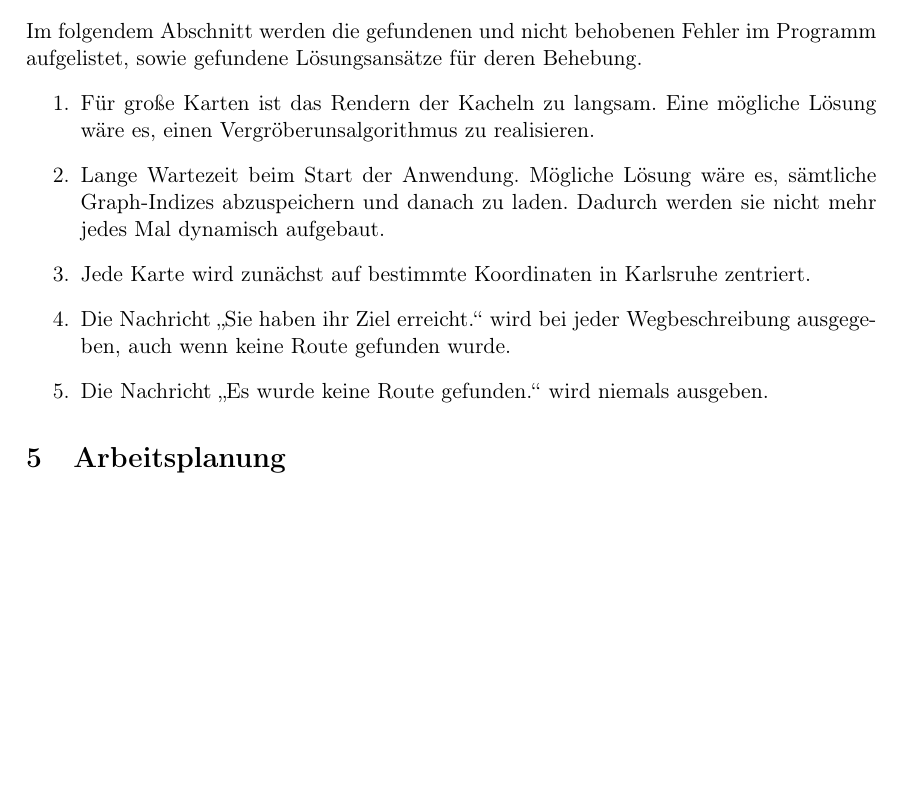
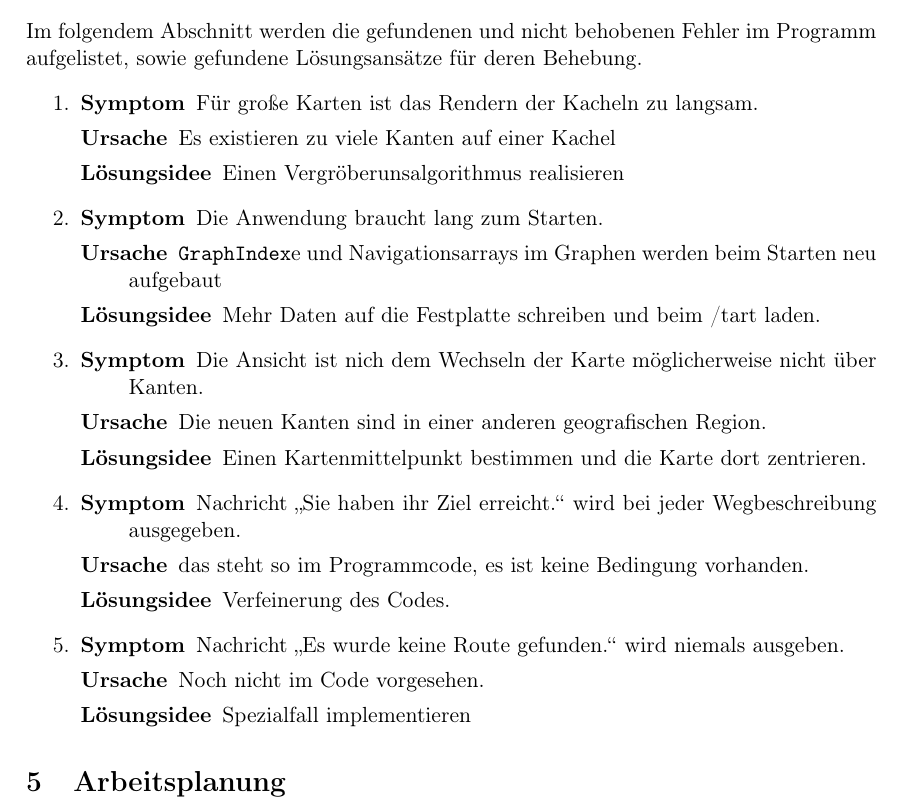
Before and after one commit to routeKIT/routeKIT, a LaTeX document (implementierung/bericht.tex): part of page 20 of 22, cut so that both start at the same text, the shorter picture padded with empty space. Compiled offline with pdfLaTeX.

Commit message:
Implb: bugs struktur

```diff
--- a/implementierung/bericht.tex
+++ b/implementierung/bericht.tex
@@ -46,6 +46,15 @@
                {#3}%
                {#2}%
 }
+
+\newcommand{\bug}[3]{%
+  \begin{description}
+  \item[Symptom] #1
+  \item[Ursache] #2
+  \item[Lösungsidee] #3
+  \end{description}
+}
+
 
 % Argumente:
 % 1. Name
@@ -1520,11 +1529,21 @@ Die automatisierten Komponententests wurden zum größten Teil noch nicht währe
 \section{Programmfehler}
 Im folgendem Abschnitt werden die gefundenen und nicht behobenen Fehler im Programm aufgelistet, sowie gefundene Lösungsansätze für deren Behebung.
 \begin{enumerate}
-\item Für große Karten ist das Rendern der Kacheln zu langsam. Eine mögliche Lösung wäre es, einen Vergröberunsalgorithmus zu realisieren.
-\item Lange Wartezeit beim Start der Anwendung. Mögliche Lösung wäre es, sämtliche Graph-Indizes abzuspeichern und danach zu laden. Dadurch werden sie nicht mehr jedes Mal dynamisch aufgebaut.
-\item Jede Karte wird zunächst auf bestimmte Koordinaten in Karlsruhe zentriert.
-\item Die Nachricht „Sie haben ihr Ziel erreicht.“ wird bei jeder Wegbeschreibung ausgegeben, auch wenn keine Route gefunden wurde.
-\item Die Nachricht „Es wurde keine Route gefunden.“ wird niemals ausgeben.
+\item \bug{Für große Karten ist das Rendern der Kacheln zu langsam.}
+{Es existieren zu viele Kanten auf einer Kachel}
+{Einen Vergröberunsalgorithmus realisieren}
+\item \bug{Die Anwendung braucht lang zum Starten.}
+{\code{GraphIndex}e und Navigationsarrays im Graphen werden beim Starten neu aufgebaut}
+{Mehr Daten auf die Festplatte schreiben und beim /tart laden.}
+\item \bug{Die Ansicht ist nich dem Wechseln der Karte möglicherweise nicht über Kanten.}
+{Die neuen Kanten sind in einer anderen geografischen Region.}
+{Einen Kartenmittelpunkt bestimmen und die Karte dort zentrieren.}
+\item \bug{Nachricht „Sie haben ihr Ziel erreicht.“ wird bei jeder Wegbeschreibung ausgegeben.}
+{das steht so im Programmcode, es ist keine Bedingung vorhanden.}
+{Verfeinerung des Codes.}
+\item \bug{ Nachricht „Es wurde keine Route gefunden.“ wird niemals ausgeben.}
+{Noch nicht im Code vorgesehen.}
+{Spezialfall implementieren}
 \end{enumerate}
 
 \section{Arbeitsplanung}
```
